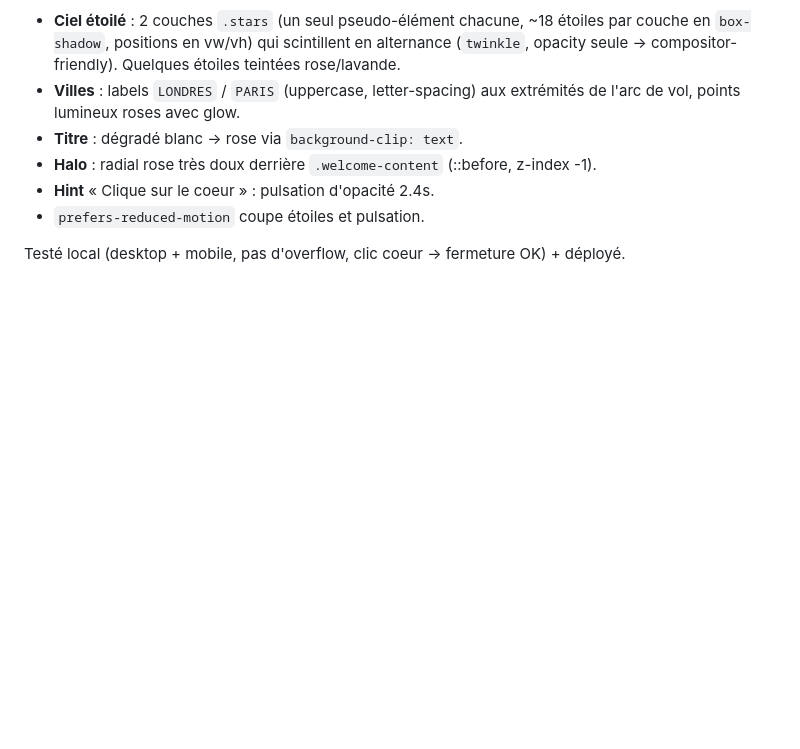
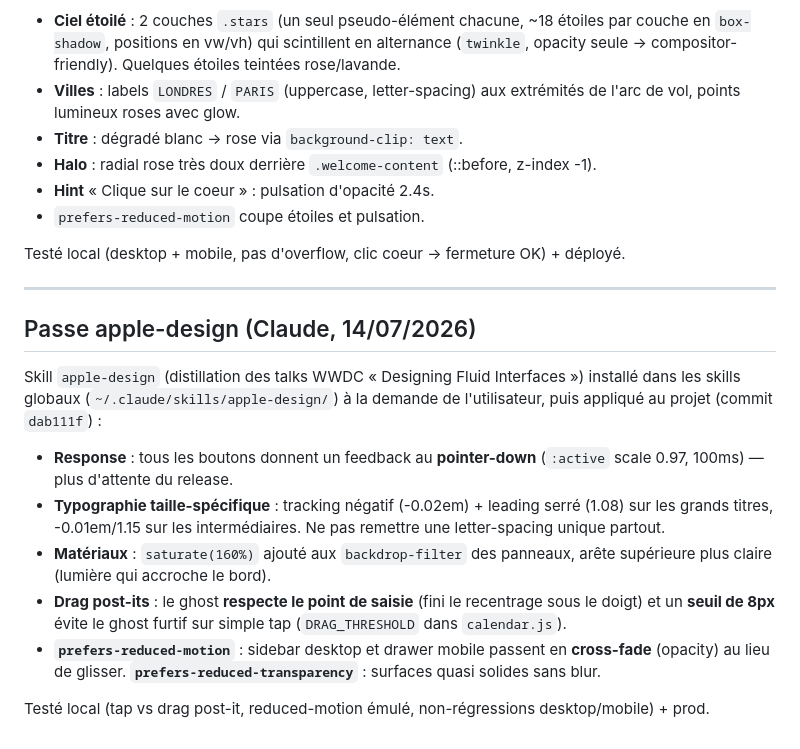
Before and after one commit to Monsieurking5D/MyBaby, a Markdown page: AGENTS_SYNC.md, the part around the change. Rendered like a GitHub page; blank space fills up the shorter version.

Commit message:
docs: passe apple-design notee dans le journal

```diff
--- a/AGENTS_SYNC.md
+++ b/AGENTS_SYNC.md
@@ -279,3 +279,17 @@ Demande utilisateur : améliorer la page d'accueil. Fait (commit `0cd19cc`), CSS
 - `prefers-reduced-motion` coupe étoiles et pulsation.
 
 Testé local (desktop + mobile, pas d'overflow, clic coeur → fermeture OK) + déployé.
+
+---
+
+## Passe apple-design (Claude, 14/07/2026)
+
+Skill `apple-design` (distillation des talks WWDC « Designing Fluid Interfaces ») installé dans les skills globaux (`~/.claude/skills/apple-design/`) à la demande de l'utilisateur, puis appliqué au projet (commit `dab111f`) :
+
+- **Response** : tous les boutons donnent un feedback au **pointer-down** (`:active` scale 0.97, 100ms) — plus d'attente du release.
+- **Typographie taille-spécifique** : tracking négatif (-0.02em) + leading serré (1.08) sur les grands titres, -0.01em/1.15 sur les intermédiaires. Ne pas remettre une letter-spacing unique partout.
+- **Matériaux** : `saturate(160%)` ajouté aux `backdrop-filter` des panneaux, arête supérieure plus claire (lumière qui accroche le bord).
+- **Drag post-its** : le ghost **respecte le point de saisie** (fini le recentrage sous le doigt) et un **seuil de 8px** évite le ghost furtif sur simple tap (`DRAG_THRESHOLD` dans `calendar.js`).
+- **`prefers-reduced-motion`** : sidebar desktop et drawer mobile passent en **cross-fade** (opacity) au lieu de glisser. **`prefers-reduced-transparency`** : surfaces quasi solides sans blur.
+
+Testé local (tap vs drag post-it, reduced-motion émulé, non-régressions desktop/mobile) + prod.
```
